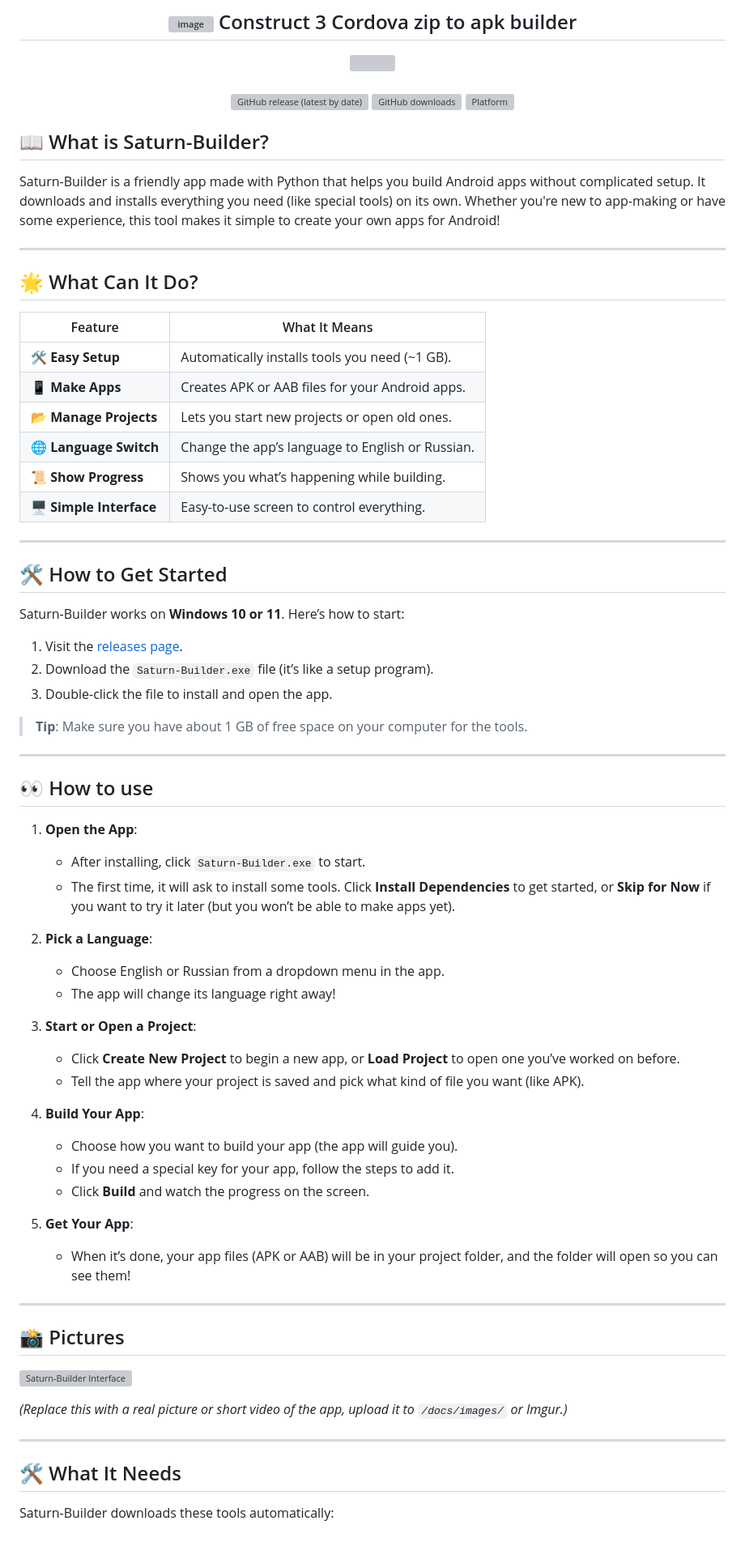
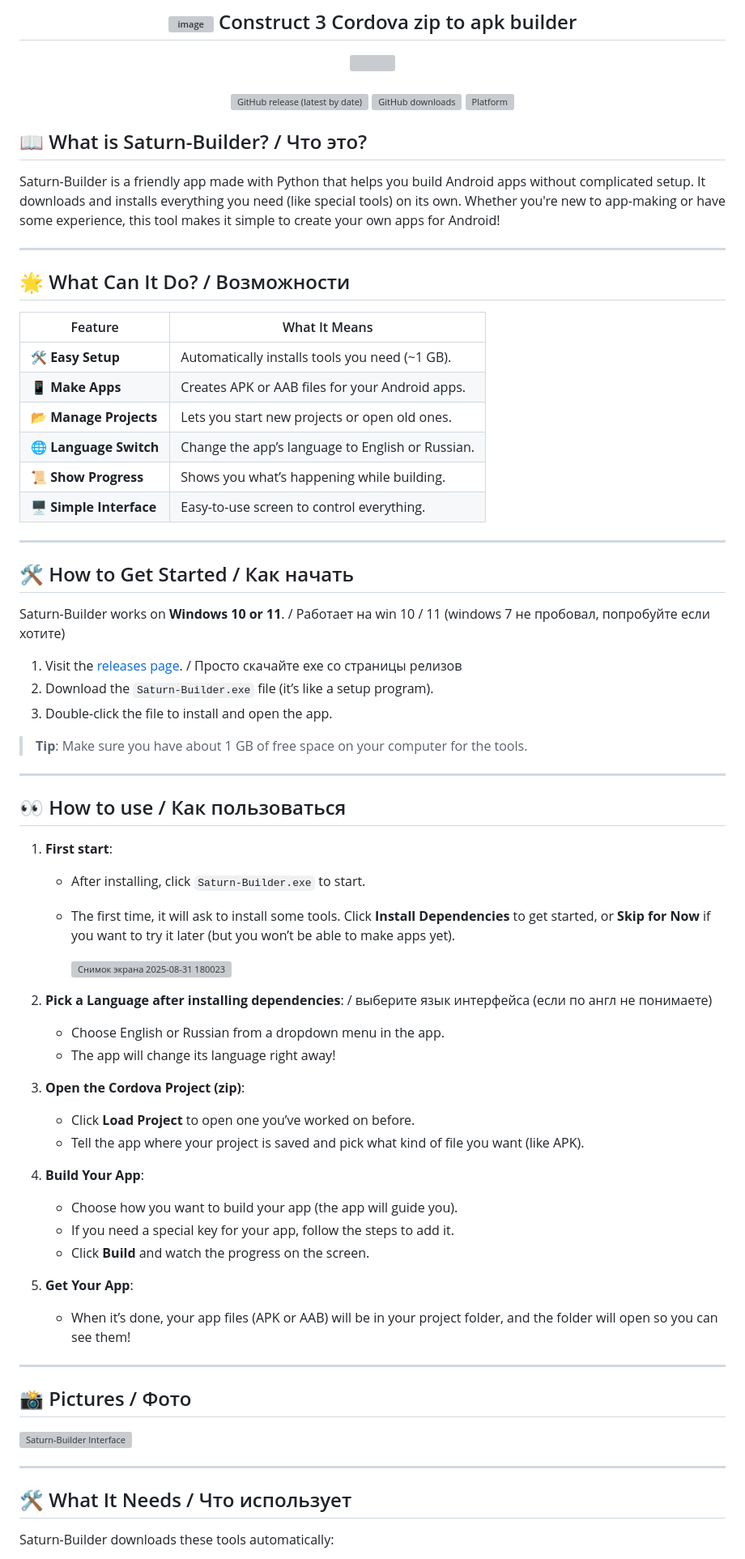
Before and after one commit to fishcheese/Saturn-Builder-Linux, a Markdown page: README.md, the part around the change printed below. Shown: that part at 81% size. Drawn GitHub-style; grey boxes are pictures that could not be loaded.

```diff
--- a/README.md
+++ b/README.md
@@ -5,16 +5,16 @@
 
 ![GitHub release (latest by date)](https://img.shields.io/github/v/release/EwenLoy/Saturn-Builder) ![GitHub downloads](https://img.shields.io/github/downloads/EwenLoy/Saturn-Builder/total) ![Platform](https://img.shields.io/badge/platform-Windows%2010%2F11-blue)
 
-
 <div align="left">
 
-## 📖 What is Saturn-Builder?
+
+## 📖 What is Saturn-Builder? / Что это?
 
 Saturn-Builder is a friendly app made with Python that helps you build Android apps without complicated setup. It downloads and installs everything you need (like special tools) on its own. Whether you're new to app-making or have some experience, this tool makes it simple to create your own apps for Android!
 
 ---
 
-## 🌟 What Can It Do?
+## 🌟 What Can It Do? / Возможности
 
 | Feature                  | What It Means                                    |
 |--------------------------|--------------------------------------------------|
@@ -27,11 +27,11 @@ Saturn-Builder is a friendly app made with Python that helps you build Android a
 
 ---
 
-## 🛠️ How to Get Started
+## 🛠️ How to Get Started / Как начать
 
-Saturn-Builder works on **Windows 10 or 11**. Here’s how to start:
+Saturn-Builder works on **Windows 10 or 11**. / Работает на win 10 / 11 (windows 7 не пробовал, попробуйте если хотите)
 
-1. Visit the [releases page](https://github.com/EwenLoy/Saturn-Builder/releases/tag/main).
+1. Visit the [releases page](https://github.com/EwenLoy/Saturn-Builder/releases/tag/main). / Просто скачайте exe со страницы релизов
 2. Download the `Saturn-Builder.exe` file (it’s like a setup program).
 3. Double-click the file to install and open the app.
 
@@ -39,18 +39,21 @@ Saturn-Builder works on **Windows 10 or 11**. Here’s how to start:
 
 ---
 
-## 👀 How to use
+## 👀 How to use / Как пользоваться
 
-1. **Open the App**:
+1. **First start**:
    - After installing, click `Saturn-Builder.exe` to start.
    - The first time, it will ask to install some tools. Click **Install Dependencies** to get started, or **Skip for Now** if you want to try it later (but you won’t be able to make apps yet).
 
-2. **Pick a Language**:
+     <div align="left"><img width="500" height="500" alt="Снимок экрана 2025-08-31 180023" src="https://github.com/user-attachments/assets/c1bd34f4-9203-48d6-8f1c-baeab97fe776" />
+
+
+2. **Pick a Language after installing dependencies**: / выберите язык интерфейса (если по англ не понимаете)
    - Choose English or Russian from a dropdown menu in the app.
    - The app will change its language right away!
 
-3. **Start or Open a Project**:
-   - Click **Create New Project** to begin a new app, or **Load Project** to open one you’ve worked on before.
+3. **Open the Cordova Project (zip)**:
+   - Click **Load Project** to open one you’ve worked on before.
    - Tell the app where your project is saved and pick what kind of file you want (like APK).
 
 4. **Build Your App**:
@@ -63,15 +66,15 @@ Saturn-Builder works on **Windows 10 or 11**. Here’s how to start:
 
 ---
 
-## 📸 Pictures
+## 📸 Pictures / Фото
 
 ![Saturn-Builder Interface](https://via.placeholder.com/600x300.png?text=Saturn+Builder+Interface+with+Language+Switcher)
 
-*(Replace this with a real picture or short video of the app, upload it to `/docs/images/` or Imgur.)*
+
 
 ---
 
-## 🛠️ What It Needs
+## 🛠️ What It Needs / Что использует
 
 Saturn-Builder downloads these tools automatically:
 - **Node.js**: Helps run the app-making process.
```
Also changed, not shown: other parts of README.md (+11 -15 lines).
